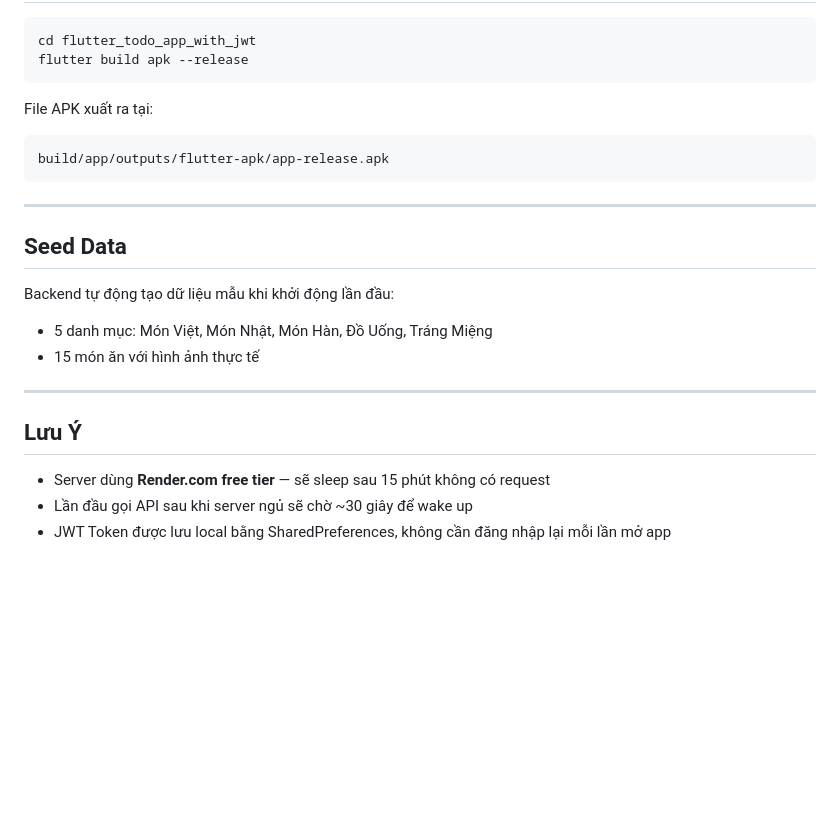
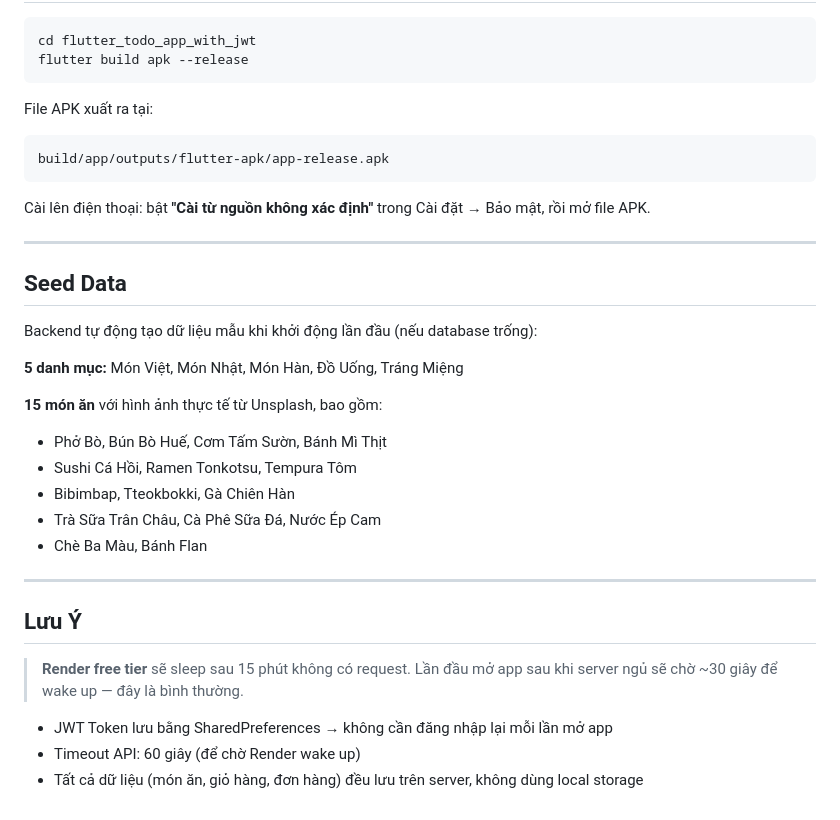
Before and after one commit to ttm2004/flutter-todo-jwt-app, a Markdown page: README.md, the part around one of its changes. GitHub-like rendering; blank space fills up the shorter version.

````diff
--- a/README.md
+++ b/README.md
@@ -111,18 +167,29 @@ File APK xuất ra tại:
 build/app/outputs/flutter-apk/app-release.apk
 ```
 
+Cài lên điện thoại: bật **"Cài từ nguồn không xác định"** trong Cài đặt → Bảo mật, rồi mở file APK.
+
 ---
 
 ## Seed Data
 
-Backend tự động tạo dữ liệu mẫu khi khởi động lần đầu:
-- 5 danh mục: Món Việt, Món Nhật, Món Hàn, Đồ Uống, Tráng Miệng
-- 15 món ăn với hình ảnh thực tế
+Backend tự động tạo dữ liệu mẫu khi khởi động lần đầu (nếu database trống):
+
+**5 danh mục:** Món Việt, Món Nhật, Món Hàn, Đồ Uống, Tráng Miệng
+
+**15 món ăn** với hình ảnh thực tế từ Unsplash, bao gồm:
+- Phở Bò, Bún Bò Huế, Cơm Tấm Sườn, Bánh Mì Thịt
+- Sushi Cá Hồi, Ramen Tonkotsu, Tempura Tôm
+- Bibimbap, Tteokbokki, Gà Chiên Hàn
+- Trà Sữa Trân Châu, Cà Phê Sữa Đá, Nước Ép Cam
+- Chè Ba Màu, Bánh Flan
 
 ---
 
 ## Lưu Ý
 
-- Server dùng **Render.com free tier** — sẽ sleep sau 15 phút không có request
-- Lần đầu gọi API sau khi server ngủ sẽ chờ ~30 giây để wake up
-- JWT Token được lưu local bằng SharedPreferences, không cần đăng nhập lại mỗi lần mở app
+> **Render free tier** sẽ sleep sau 15 phút không có request. Lần đầu mở app sau khi server ngủ sẽ chờ ~30 giây để wake up — đây là bình thường.
+
+- JWT Token lưu bằng SharedPreferences → không cần đăng nhập lại mỗi lần mở app
+- Timeout API: 60 giây (để chờ Render wake up)
+- Tất cả dữ liệu (món ăn, giỏ hàng, đơn hàng) đều lưu trên server, không dùng local storage
````
Also changed, not shown: other parts of README.md (+87 -31 lines).
